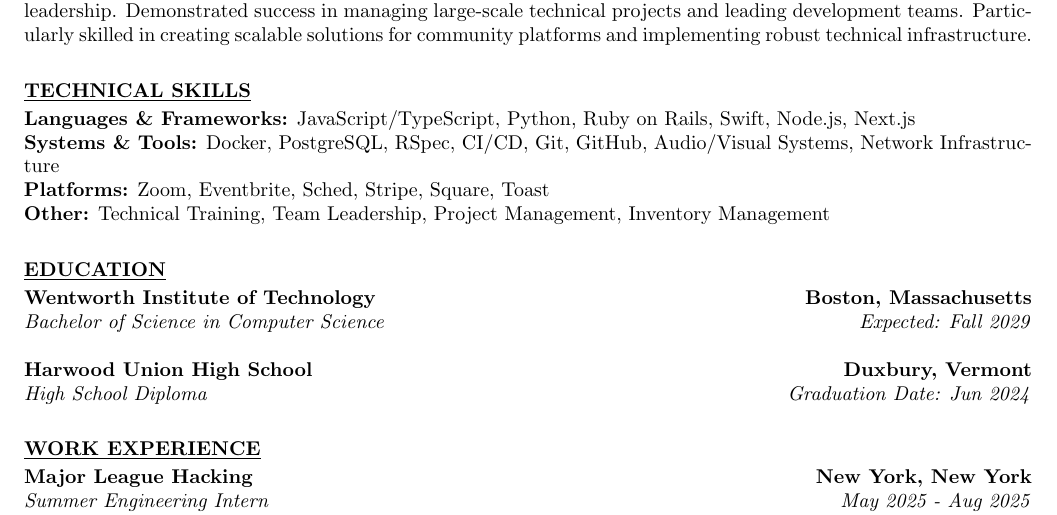
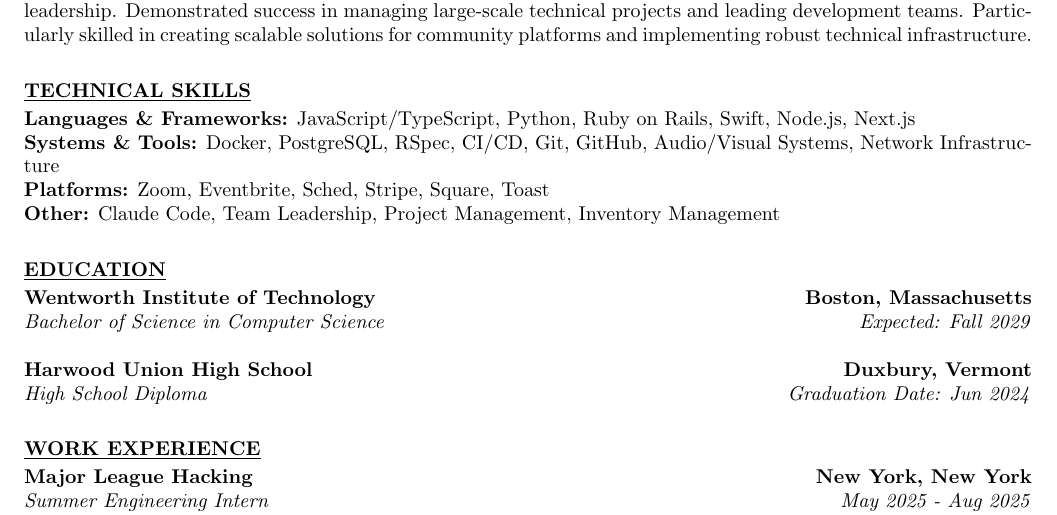
Before and after one commit to jaspermayone/cv, a LaTeX CV (jaspermayone-cv.tex): part of the page, cut so that both start at the same text. Compiled offline with pdfLaTeX.

Commit message:
add claude code

```diff
--- a/jaspermayone-cv.tex
+++ b/jaspermayone-cv.tex
@@ -26,7 +26,7 @@
 \noindent \textbf{Languages \& Frameworks:} JavaScript/TypeScript, Python, Ruby on Rails, Swift, Node.js, Next.js \\
 \noindent \textbf{Systems \& Tools:} Docker, PostgreSQL, RSpec, CI/CD, Git, GitHub, Audio/Visual Systems, Network Infrastructure \\
 \noindent \textbf{Platforms:} Zoom, Eventbrite, Sched, Stripe, Square, Toast \\
-\noindent \textbf{Other:} Technical Training, Team Leadership, Project Management, Inventory Management \\
+\noindent \textbf{Other:} Claude Code, Team Leadership, Project Management, Inventory Management \\
 
 \vspace{0.4em}
 \noindent \textbf{\underline{EDUCATION}} \\[0.2em]
```
